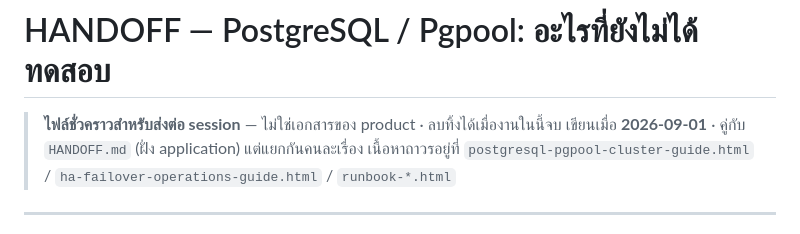
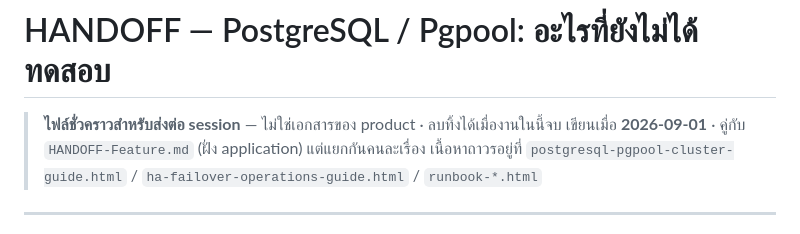
Before and after one commit to iots1/plan-erp, a Markdown page: HANDOFF-Postgresql.md, the part around the change. Rendered like a GitHub page.

```diff
--- a/HANDOFF-Postgresql.md
+++ b/HANDOFF-Postgresql.md
@@ -1,7 +1,7 @@
 # HANDOFF — PostgreSQL / Pgpool: อะไรที่ยังไม่ได้ทดสอบ
 
 > **ไฟล์ชั่วคราวสำหรับส่งต่อ session** — ไม่ใช่เอกสารของ product · ลบทิ้งได้เมื่องานในนี้จบ
-> เขียนเมื่อ **2026-09-01** · คู่กับ `HANDOFF.md` (ฝั่ง application) แต่แยกกันคนละเรื่อง
+> เขียนเมื่อ **2026-09-01** · คู่กับ `HANDOFF-Feature.md` (ฝั่ง application) แต่แยกกันคนละเรื่อง
 > เนื้อหาถาวรอยู่ที่ `postgresql-pgpool-cluster-guide.html` / `ha-failover-operations-guide.html` / `runbook-*.html`
 
 ---
```
Also changed, not shown: README.md (+11 -4 lines), HANDOFF-Feature.md (renamed from HANDOFF.md).
